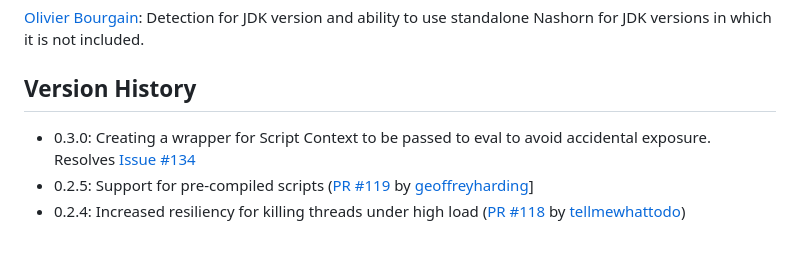
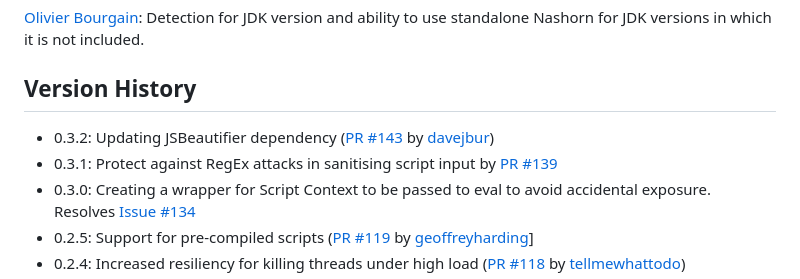
Before and after one commit to javadelight/delight-nashorn-sandbox, a Markdown page: README.md, the part around the change. GitHub-like rendering; blank space fills up the shorter version.

```diff
--- a/README.md
+++ b/README.md
@@ -110,6 +110,8 @@ for JS evaluation and better handling of monitoring for threads for possible CPU
 
 ## Version History
 
+- 0.3.2: Updating JSBeautifier dependency ([PR #143](https://github.com/javadelight/delight-nashorn-sandbox/pull/143) by [davejbur](https://github.com/davejbur))
+- 0.3.1: Protect against RegEx attacks in sanitising script input by [PR #139](https://github.com/javadelight/delight-nashorn-sandbox/pull/139)
 - 0.3.0: Creating a wrapper for Script Context to be passed to eval to avoid accidental exposure. Resolves [Issue #134](https://github.com/javadelight/delight-nashorn-sandbox/issues/134)
 - 0.2.5: Support for pre-compiled scripts ([PR #119](https://github.com/javadelight/delight-nashorn-sandbox/pull/119) by [geoffreyharding](https://github.com/geoffreyharding)]
 - 0.2.4: Increased resiliency for killing threads under high load ([PR #118](https://github.com/javadelight/delight-nashorn-sandbox/pull/118) by [tellmewhattodo](https://github.com/tellmewhattodo))
```
